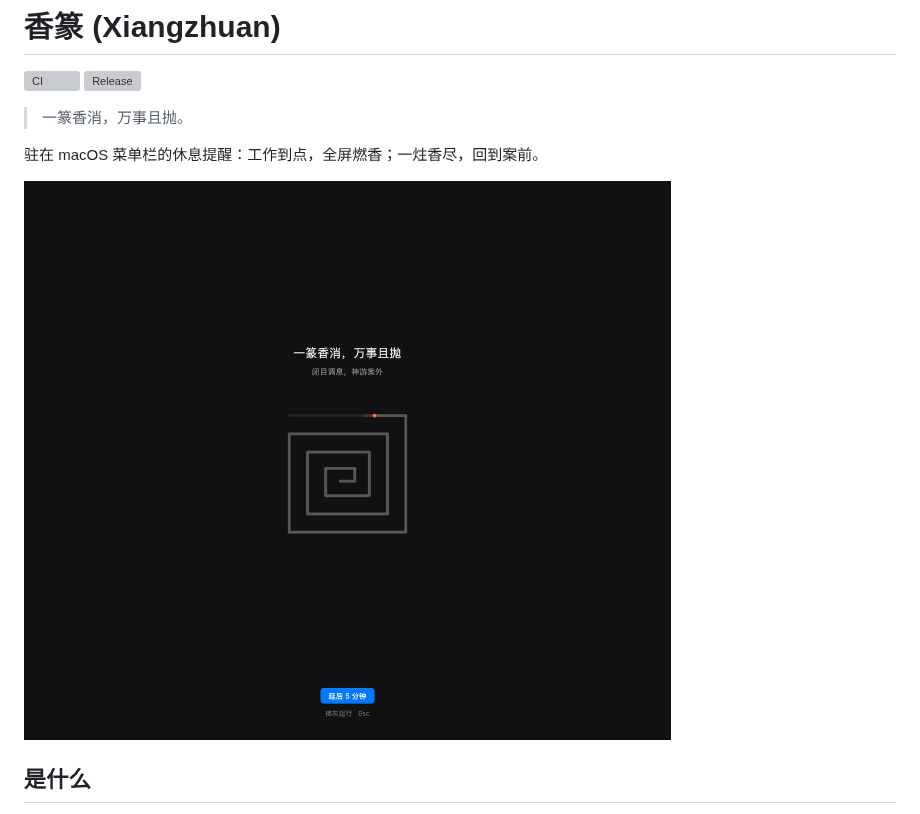
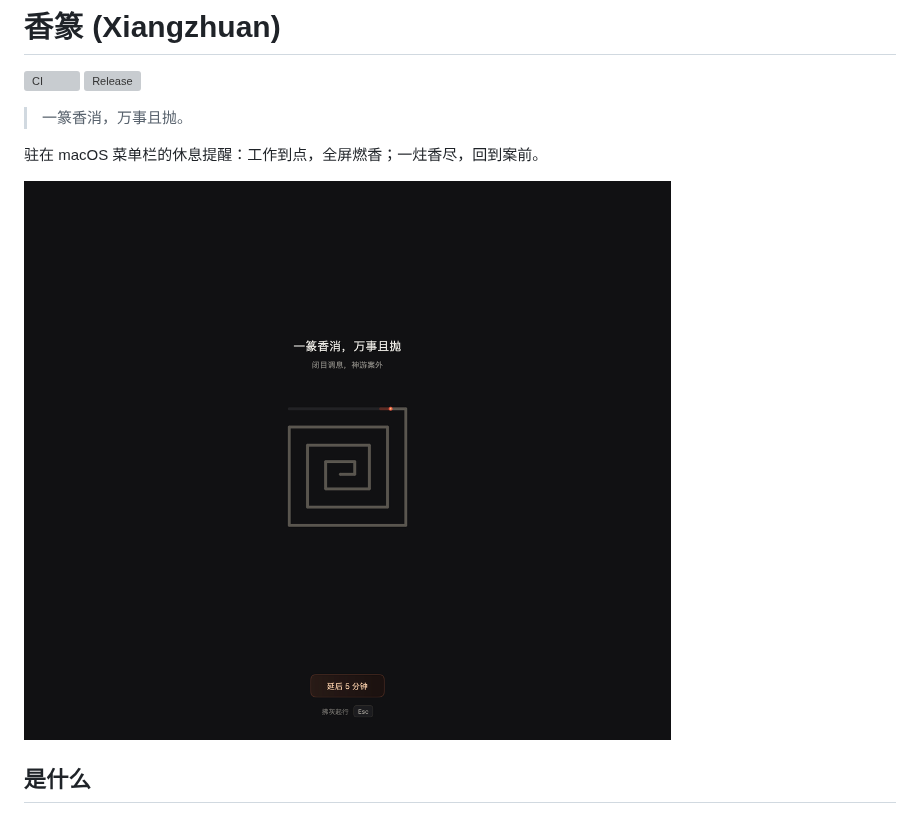
Before and after one commit to iwangjie/xiangzhuan, a Markdown page: README.md, the part around the change. GitHub-like rendering; pictures changed too: docs/0.6.2/rest-main-display.png (added); grey boxes are pictures that could not be loaded.

Commit message:
release: 0.6.2 — a deeper rest screen
- The postpone button is an ember plate with a copper edge and warm ink
  instead of the theme's accent blue: hover brightens it, pressing dims
  it, and the one action on the screen now shares the seal's palette
  instead of fighting it.
- The skip hint is 拂灰起行 with an Esc key cap, so it reads as a key
  rather than a link; it still follows the skip setting.
- docs/0.6.2/rest-main-display.png: the rest screen as it looks now.

```diff
--- a/README.md
+++ b/README.md
@@ -7,7 +7,7 @@
 
 驻在 macOS 菜单栏的休息提醒：工作到点，全屏燃香；一炷香尽，回到案前。
 
-![休息屏](docs/0.6.0/rest-main-display.png)
+![休息屏](docs/0.6.2/rest-main-display.png)
 
 ## 是什么
 
```
Also changed, not shown: 1 other file.
